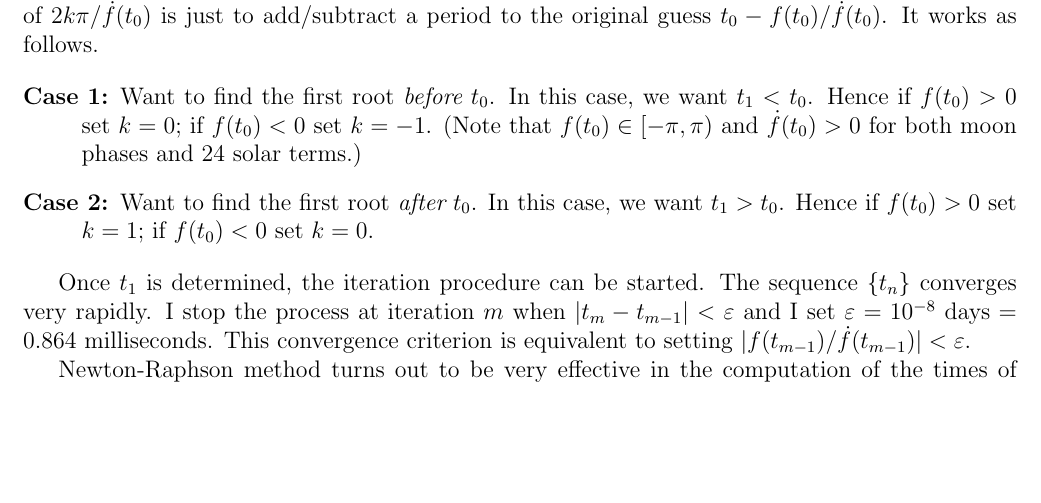
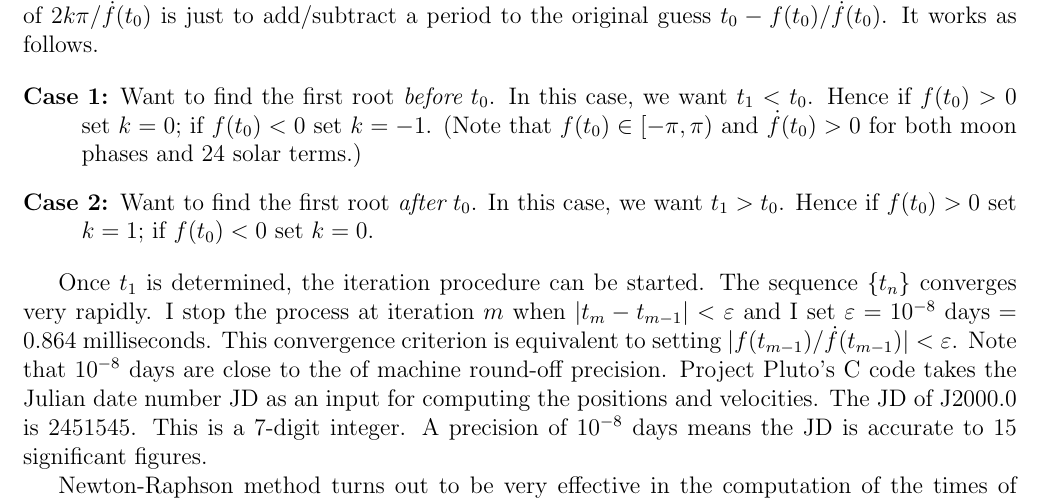
Before and after one commit to ytliu0/ChineseCalendar, a LaTeX document (docs/sunMoon.tex): part of page 16 of 21, cut so that both start at the same text, the shorter picture padded with empty space. Compiled offline with pdfLaTeX.

Commit message:
add information about the precision for convergence in the Newton-Raphson method

```diff
--- a/docs/sunMoon.tex
+++ b/docs/sunMoon.tex
@@ -1034,6 +1034,10 @@ Once $t_1$ is determined, the iteration procedure can be started. The sequence $
 converges very rapidly. I stop the process at iteration $m$ when $|t_m-t_{m-1}|<\varepsilon$
 and I set $\varepsilon=10^{-8}~{\rm days}=0.864~{\rm milliseconds}$. This convergence
 criterion is equivalent to setting $|f(t_{m-1})/\dot{f}(t_{m-1})| < \varepsilon$.
+Note that $10^{-8}~{\rm days}$ are close to the of machine round-off precision.
+Project Pluto's C code takes the Julian date number JD as an input for computing
+the positions and velocities. The JD of J2000.0 is 2451545. This is a 7-digit integer.
+A precision of $10^{-8}$~days means the JD is accurate to 15 significant figures.
 
 Newton-Raphson method turns out to be very effective in the computation of the times
 of moon phases and 24 solar terms. After setting $t_1$, the method converges to
```
Also changed, not shown: docs/sunMoon.pdf.
